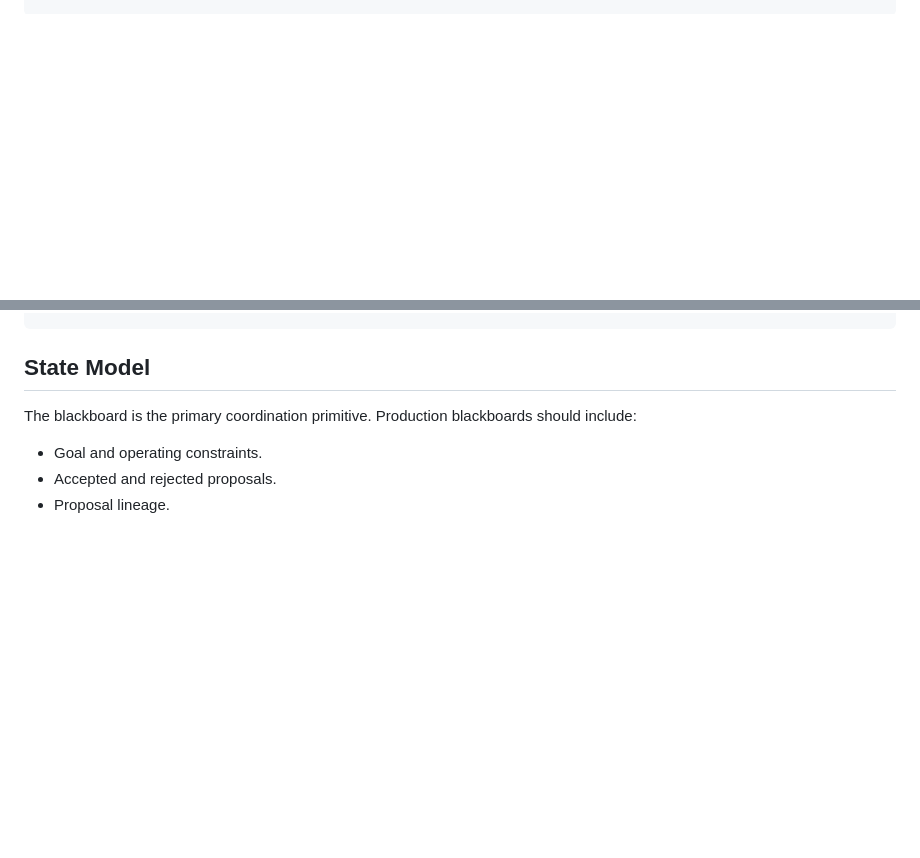
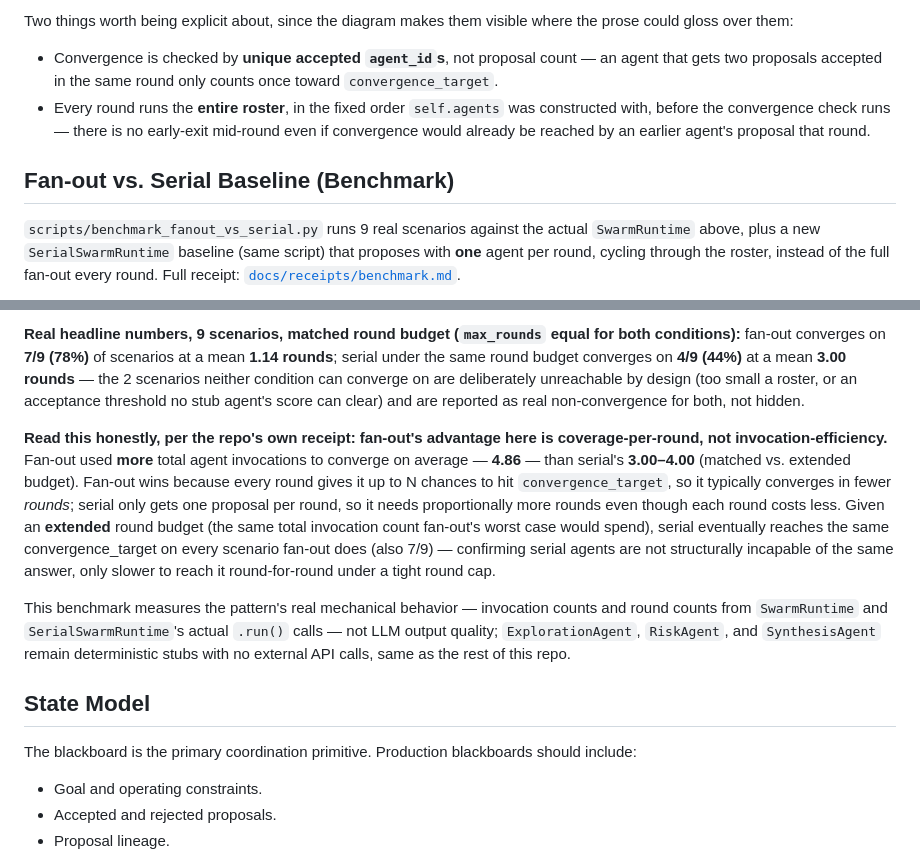
Before and after one commit to vpeetla-ai/swarm-agent-pattern, a Markdown page: docs/ARCHITECTURE.md, 2 parts joined by grey strips. GitHub-like rendering; blank space fills up the shorter version.

```diff
--- a/docs/ARCHITECTURE.md
+++ b/docs/ARCHITECTURE.md
@@ -42,0 +67,19 @@ Goal
+Two things worth being explicit about, since the diagram makes them visible
+where the prose could gloss over them:
+
+- Convergence is checked by **unique accepted `agent_id`s**, not proposal
+  count — an agent that gets two proposals accepted in the same round only
+  counts once toward `convergence_target`.
+- Every round runs the **entire roster**, in the fixed order `self.agents`
+  was constructed with, before the convergence check runs — there is no
+  early-exit mid-round even if convergence would already be reached by an
+  earlier agent's proposal that round.
+
+## Fan-out vs. Serial Baseline (Benchmark)
+
+`scripts/benchmark_fanout_vs_serial.py` runs 9 real scenarios against the
+actual `SwarmRuntime` above, plus a new `SerialSwarmRuntime` baseline (same
+script) that proposes with **one** agent per round, cycling through the
+roster, instead of the full fan-out every round. Full receipt:
+[`docs/receipts/benchmark.md`](receipts/benchmark.md).
+
@@ -43,3 +106,29 @@ Goal
+**Real headline numbers, 9 scenarios, matched round budget (`max_rounds`
+equal for both conditions):** fan-out converges on **7/9 (78%)** of
+scenarios at a mean **1.14 rounds**; serial under the same round budget
+converges on **4/9 (44%)** at a mean **3.00 rounds** — the 2 scenarios
+neither condition can converge on are deliberately unreachable by design
+(too small a roster, or an acceptance threshold no stub agent's score can
+clear) and are reported as real non-convergence for both, not hidden.
+
+**Read this honestly, per the repo's own receipt: fan-out's advantage here
+is coverage-per-round, not invocation-efficiency.** Fan-out used **more**
+total agent invocations to converge on average — **4.86** — than serial's
+**3.00–4.00** (matched vs. extended budget). Fan-out wins because every
+round gives it up to N chances to hit `convergence_target`, so it typically
+converges in fewer *rounds*; serial only gets one proposal per round, so it
+needs proportionally more rounds even though each round costs less. Given an
+**extended** round budget (the same total invocation count fan-out's worst
+case would spend), serial eventually reaches the same convergence_target on
+every scenario fan-out does (also 7/9) — confirming serial agents are not
+structurally incapable of the same answer, only slower to reach it
+round-for-round under a tight round cap.
+
+This benchmark measures the pattern's real mechanical behavior — invocation
+counts and round counts from `SwarmRuntime` and `SerialSwarmRuntime`'s
+actual `.run()` calls — not LLM output quality; `ExplorationAgent`,
+`RiskAgent`, and `SynthesisAgent` remain deterministic stubs with no
+external API calls, same as the rest of this repo.
 
 ## State Model
 
```
Also changed, not shown: other parts of docs/ARCHITECTURE.md (+44 -0 lines).
